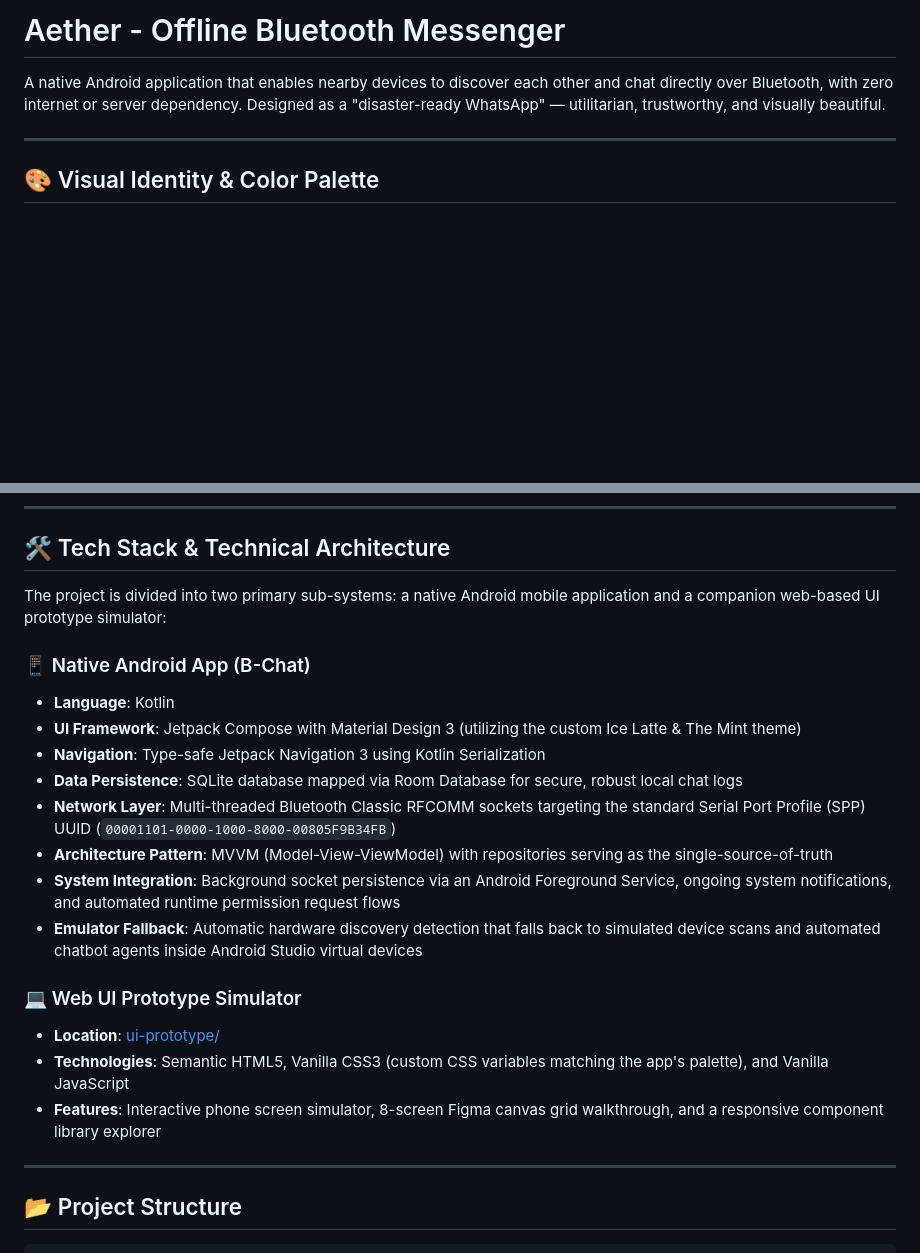
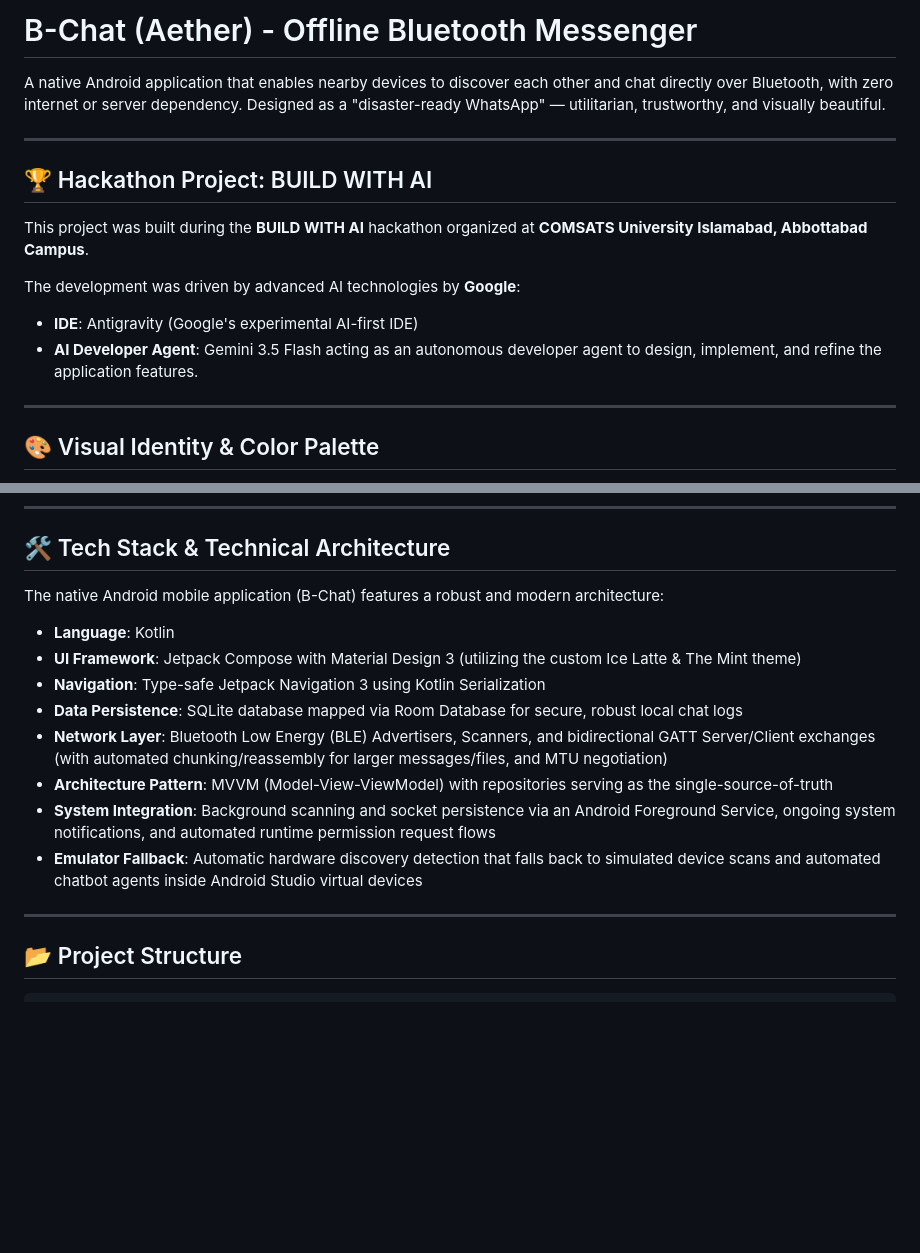
Before and after one commit to danycli/Bluetooth-Chatting-System, a Markdown page: README.md, 2 parts joined by grey strips. Rendered like a GitHub page; blank space fills up the shorter version.

```diff
--- a/README.md
+++ b/README.md
@@ -1,6 +1,16 @@
-# Aether - Offline Bluetooth Messenger
+# B-Chat (Aether) - Offline Bluetooth Messenger
 
 A native Android application that enables nearby devices to discover each other and chat directly over Bluetooth, with zero internet or server dependency. Designed as a "disaster-ready WhatsApp" — utilitarian, trustworthy, and visually beautiful.
+
+---
+
+## 🏆 Hackathon Project: BUILD WITH AI
+
+This project was built during the **BUILD WITH AI** hackathon organized at **COMSATS University Islamabad, Abbottabad Campus**.
+
+The development was driven by advanced AI technologies by **Google**:
+*   **IDE**: Antigravity (Google's experimental AI-first IDE)
+*   **AI Developer Agent**: Gemini 3.5 Flash acting as an autonomous developer agent to design, implement, and refine the application features.
 
 ---
 
@@ -19,24 +29,19 @@ The user interface adheres to a strict design aesthetic with high legibility for
 
 ## 🛠️ Tech Stack & Technical Architecture
 
-The project is divided into two primary sub-systems: a native Android mobile application and a companion web-based UI prototype simulator:
+The native Android mobile application (B-Chat) features a robust and modern architecture:
 
-### 📱 Native Android App (B-Chat)
 *   **Language**: Kotlin
 *   **UI Framework**: Jetpack Compose with Material Design 3 (utilizing the custom Ice Latte & The Mint theme)
 *   **Navigation**: Type-safe Jetpack Navigation 3 using Kotlin Serialization
 *   **Data Persistence**: SQLite database mapped via Room Database for secure, robust local chat logs
-*   **Network Layer**: Multi-threaded Bluetooth Classic RFCOMM sockets targeting the standard Serial Port Profile (SPP) UUID (`00001101-0000-1000-8000-00805F9B34FB`)
+*   **Network Layer**: Bluetooth Low Energy (BLE) Advertisers, Scanners, and bidirectional GATT Server/Client exchanges (with automated chunking/reassembly for larger messages/files, and MTU negotiation)
 *   **Architecture Pattern**: MVVM (Model-View-ViewModel) with repositories serving as the single-source-of-truth
-*   **System Integration**: Background socket persistence via an Android Foreground Service, ongoing system notifications, and automated runtime permission request flows
+*   **System Integration**: Background scanning and socket persistence via an Android Foreground Service, ongoing system notifications, and automated runtime permission request flows
 *   **Emulator Fallback**: Automatic hardware discovery detection that falls back to simulated device scans and automated chatbot agents inside Android Studio virtual devices
 
-### 💻 Web UI Prototype Simulator
-*   **Location**: [ui-prototype/](file:///c:/Users/sahib/AndroidStudioProjects/Bluetooth-Chatting-System/ui-prototype)
-*   **Technologies**: Semantic HTML5, Vanilla CSS3 (custom CSS variables matching the app's palette), and Vanilla JavaScript
-*   **Features**: Interactive phone screen simulator, 8-screen Figma canvas grid walkthrough, and a responsive component library explorer
+---
 
----
 
 ## 📂 Project Structure
 
```
